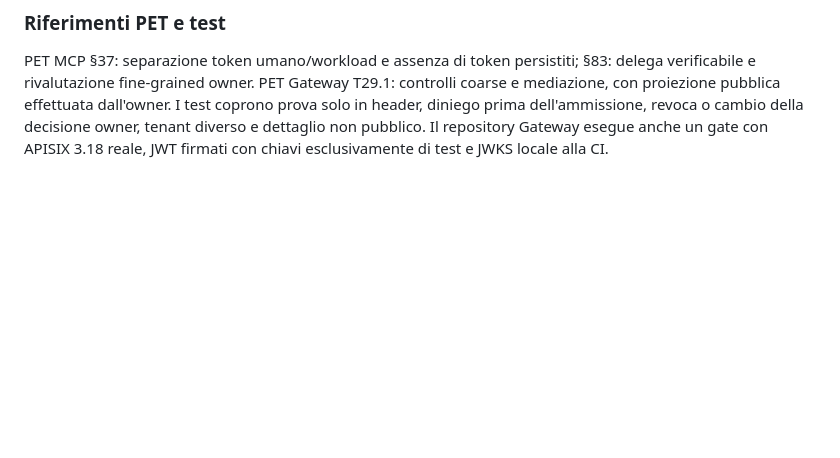
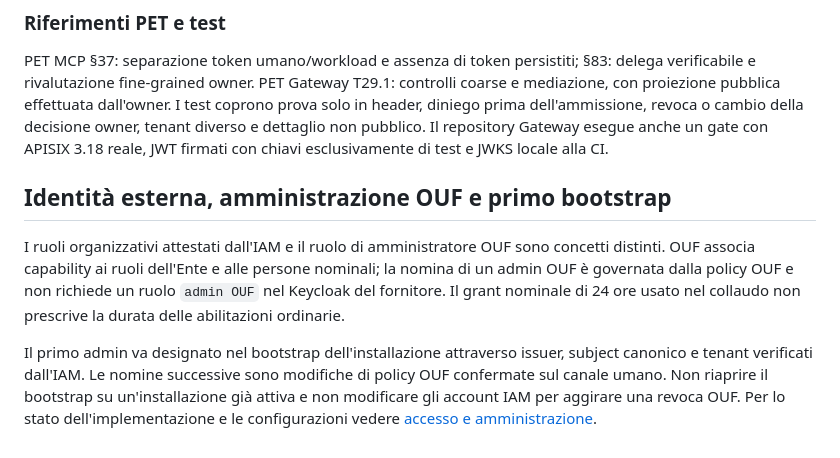
Before and after one commit to GioNob/ouf-mcp-server, a Markdown page: docs/INSTALLAZIONE_KEYCLOAK_CHATGPT.md, the part around the change. Drawn GitHub-style; blank space fills up the shorter version.

```diff
--- a/docs/INSTALLAZIONE_KEYCLOAK_CHATGPT.md
+++ b/docs/INSTALLAZIONE_KEYCLOAK_CHATGPT.md
@@ -689,3 +689,18 @@ I test coprono prova solo in header, diniego prima dell'ammissione, revoca o
 cambio della decisione owner, tenant diverso e dettaglio non pubblico.
 Il repository Gateway esegue anche un gate con APISIX 3.18 reale, JWT firmati
 con chiavi esclusivamente di test e JWKS locale alla CI.
+
+## Identità esterna, amministrazione OUF e primo bootstrap
+
+I ruoli organizzativi attestati dall'IAM e il ruolo di amministratore OUF sono
+concetti distinti. OUF associa capability ai ruoli dell'Ente e alle persone
+nominali; la nomina di un admin OUF è governata dalla policy OUF e non richiede
+un ruolo `admin OUF` nel Keycloak del fornitore. Il grant nominale di 24 ore
+usato nel collaudo non prescrive la durata delle abilitazioni ordinarie.
+
+Il primo admin va designato nel bootstrap dell'installazione attraverso issuer,
+subject canonico e tenant verificati dall'IAM. Le nomine successive sono
+modifiche di policy OUF confermate sul canale umano. Non riaprire il bootstrap
+su un'installazione già attiva e non modificare gli account IAM per aggirare
+una revoca OUF. Per lo stato dell'implementazione e le configurazioni vedere
+[accesso e amministrazione](ACCESSO_PER_RUOLI_E_AMMINISTRAZIONE.md).
```
Also changed, not shown: docs/ACCESSO_PER_RUOLI_E_AMMINISTRAZIONE.md (+45 -13 lines).
